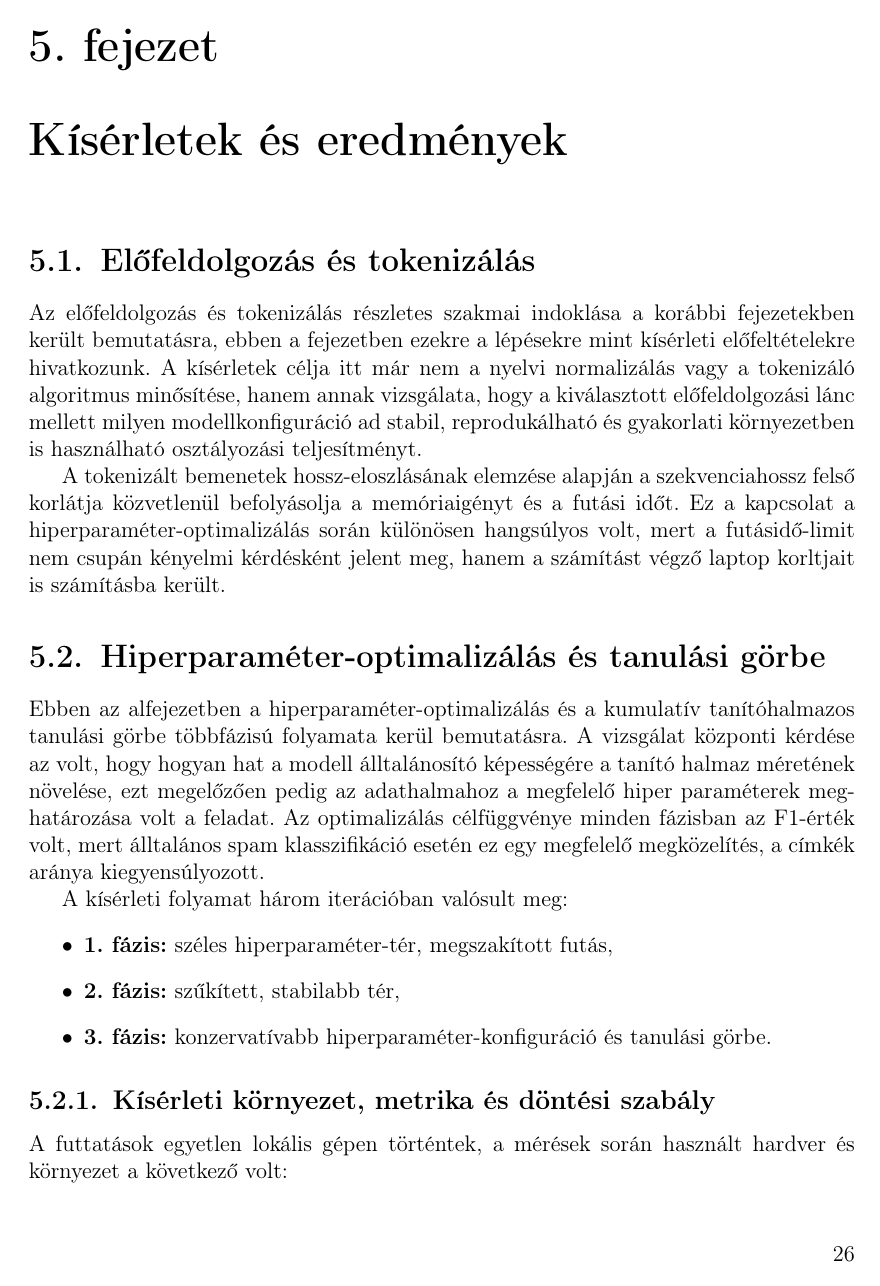
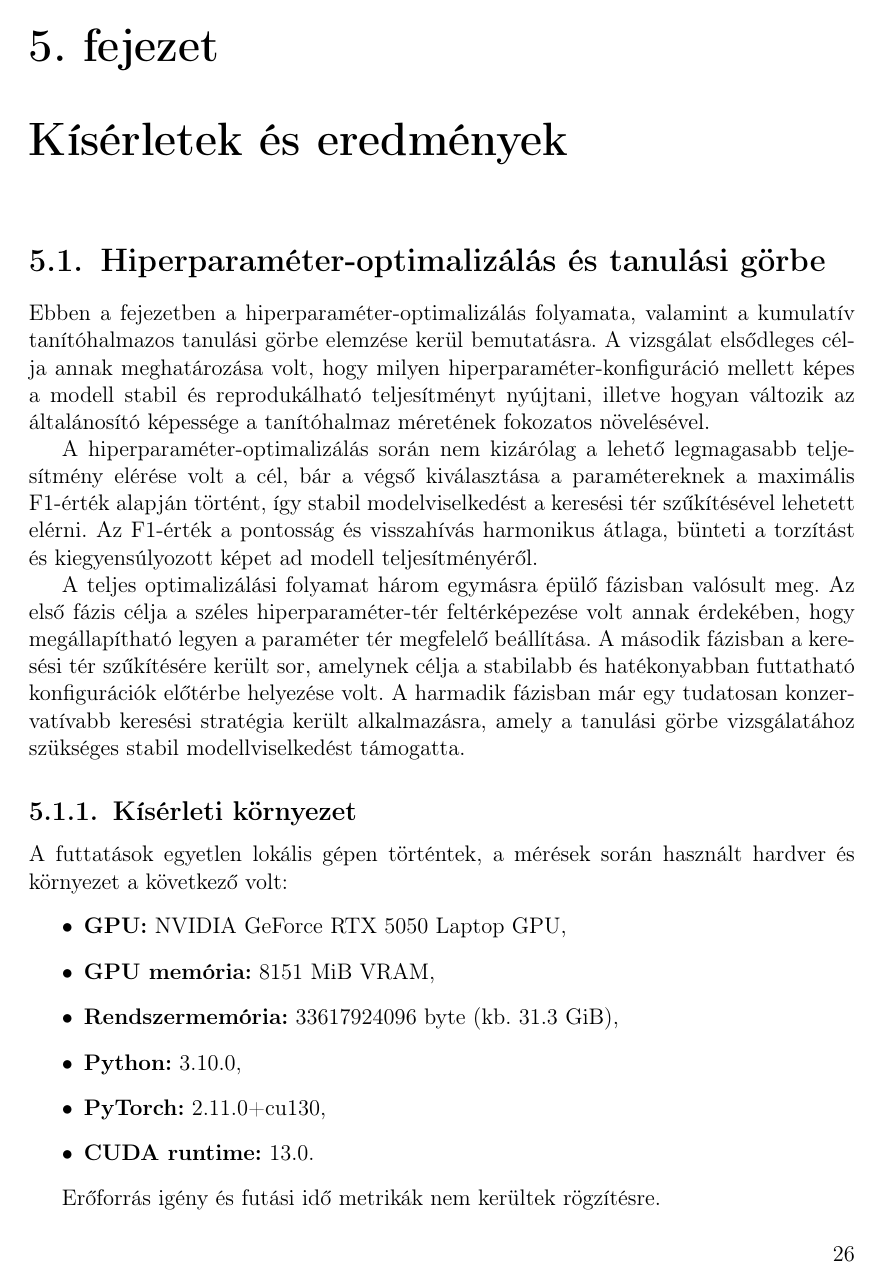
Before and after one commit to RobertFerencsik/uni-thesis, a LaTeX thesis (thesis/dolgozat.tex, which reads thesis/chapters/5_test.tex): page 32 of 37 before the commit and page 31 of 36 after it. Compiled offline with pdfLaTeX.

Commit message:
chore: Paraphrase 5 chapter

```diff
--- a/thesis/chapters/5_test.tex
+++ b/thesis/chapters/5_test.tex
@@ -1,27 +1,19 @@
 \chapter{Kísérletek és eredmények}
-
-\section{Előfeldolgozás és tokenizálás}
-
-Az előfeldolgozás és tokenizálás részletes szakmai indoklása a korábbi fejezetekben került bemutatásra, ebben a fejezetben ezekre a lépésekre mint kísérleti előfeltételekre hivatkozunk.
-A kísérletek célja itt már nem a nyelvi normalizálás vagy a tokenizáló algoritmus minősítése, hanem annak vizsgálata, hogy a kiválasztott előfeldolgozási lánc mellett milyen modellkonfiguráció ad stabil, reprodukálható és gyakorlati környezetben is használható osztályozási teljesítményt.
-
-A tokenizált bemenetek hossz-eloszlásának elemzése alapján a szekvenciahossz felső korlátja közvetlenül befolyásolja a memóriaigényt és a futási időt.
-Ez a kapcsolat a hiperparaméter-optimalizálás során különösen hangsúlyos volt, mert a futásidő-limit nem csupán kényelmi kérdésként jelent meg, hanem a számítást végző laptop korltjait is számításba került.
 
 \section{Hiperparaméter-optimalizálás és tanulási görbe}
 
-Ebben az alfejezetben a hiperparaméter-optimalizálás és a kumulatív tanítóhalmazos tanulási görbe többfázisú folyamata kerül bemutatásra.
-A vizsgálat központi kérdése az volt, hogy hogyan hat a modell álltalánosító képességére a tanító halmaz méretének növelése, ezt megelőzően pedig az adathalmahoz a megfelelő hiper paraméterek meghatározása volt a feladat.
-Az optimalizálás célfüggvénye minden fázisban az F1-érték volt, mert álltalános spam klasszifikáció esetén ez egy megfelelő megközelítés, a címkék aránya kiegyensúlyozott.
+Ebben a fejezetben a hiperparaméter-optimalizálás folyamata, valamint a kumulatív tanítóhalmazos tanulási görbe elemzése kerül bemutatásra.
+A vizsgálat elsődleges célja annak meghatározása volt, hogy milyen hiperparaméter-konfiguráció mellett képes a modell stabil és reprodukálható teljesítményt nyújtani, illetve hogyan változik az általánosító képessége a tanítóhalmaz méretének fokozatos növelésével.
 
-A kísérleti folyamat három iterációban valósult meg:
-\begin{itemize}
-    \item \textbf{1. fázis:} széles hiperparaméter-tér, megszakított futás,
-    \item \textbf{2. fázis:} szűkített, stabilabb tér,
-    \item \textbf{3. fázis:} konzervatívabb hiperparaméter-konfiguráció és tanulási görbe.
-\end{itemize}
+A hiperparaméter-optimalizálás során nem kizárólag a lehető legmagasabb teljesítmény elérése volt a cél, bár a végső kiválasztása a paramétereknek a maximális F1-érték alapján történt,
+így stabil modelviselkedést a keresési tér szűkítésével lehetett elérni. Az F1-érték a pontosság és visszahívás harmonikus átlaga, bünteti a torzítást és kiegyensúlyozott képet ad modell teljesítményéről.
 
-\subsection{Kísérleti környezet, metrika és döntési szabály}
+A teljes optimalizálási folyamat három egymásra épülő fázisban valósult meg.
+Az első fázis célja a széles hiperparaméter-tér feltérképezése volt annak érdekében, hogy megállapítható legyen a paraméter tér megfelelő beállítása.
+A második fázisban a keresési tér szűkítésére került sor, amelynek célja a stabilabb és hatékonyabban futtatható konfigurációk előtérbe helyezése volt.
+A harmadik fázisban már egy tudatosan konzervatívabb keresési stratégia került alkalmazásra, amely a tanulási görbe vizsgálatához szükséges stabil modellviselkedést támogatta.
+
+\subsection{Kísérleti környezet}
 
 A futtatások egyetlen lokális gépen történtek, a mérések során használt hardver és környezet a következő volt:
 \begin{itemize}
@@ -33,8 +25,7 @@ A futtatások egyetlen lokális gépen történtek, a mérések során használt
     \item \textbf{CUDA runtime:} 13.0.
 \end{itemize}
 
-A kiértékelés minden trial végén azonos döntési küszöbbel (\texttt{threshold = 0.5}) történt.
-Ez az egységes küszöb összehasonlíthatóvá tette a futásokat, ugyanakkor a későbbi elemzésben láthatóvá vált, hogy szélsőséges konfigurációk esetén a fix küszöb nagy kilengéseket is felerősíthet, legrosszabb esetben a teszt halmazon való predikció az összes levelezést egy kategóriába sorolta.
+Erőforrás igény és futási idő metrikák nem kerültek rögzítésre.
 
 \subsection{A három fázis keresési tere}
 
```
Also changed, not shown: thesis/dolgozat.pdf, thesis/chapters/5_test.tex (9 more changed lines), 8 other files.
